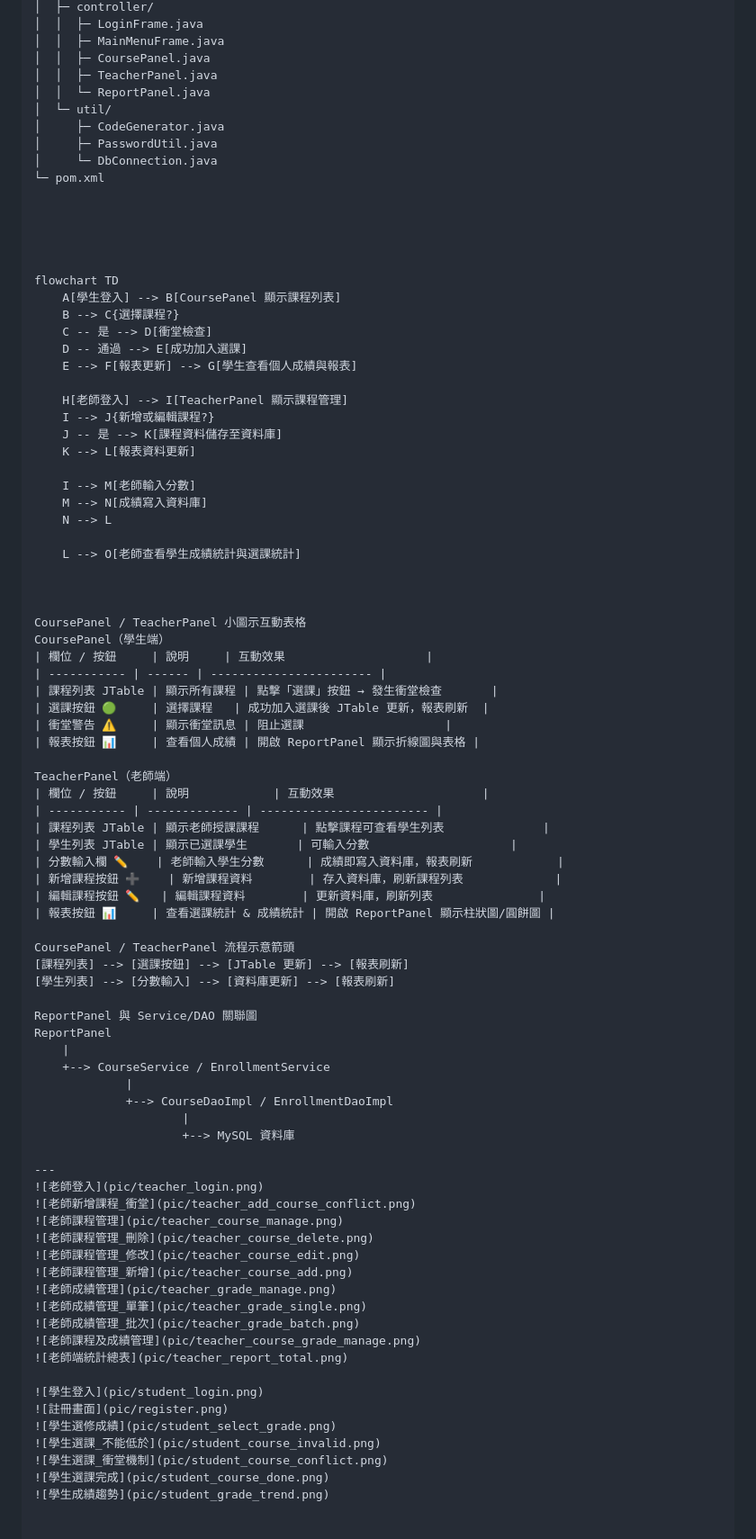
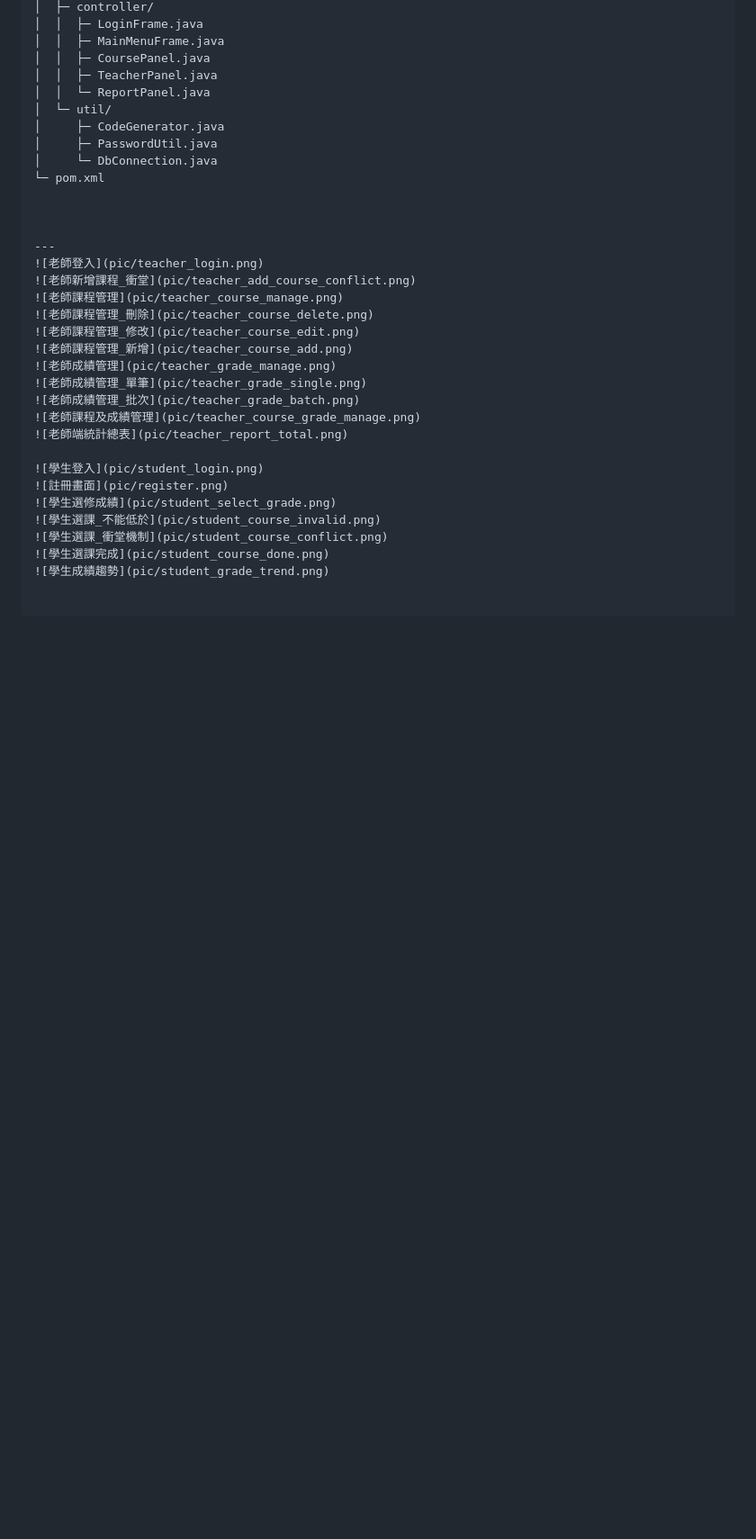
Before and after one commit to Shelly12706/SchoolProject01, a Markdown page: README.md, the part around the change. Shown at 90% size. Drawn GitHub-style; blank space fills up the shorter version.

```diff
--- a/README.md
+++ b/README.md
@@ -57,60 +57,6 @@ MagicAcademy/
 
 
 
-
-
-flowchart TD
-    A[學生登入] --> B[CoursePanel 顯示課程列表]
-    B --> C{選擇課程?}
-    C -- 是 --> D[衝堂檢查]
-    D -- 通過 --> E[成功加入選課]
-    E --> F[報表更新] --> G[學生查看個人成績與報表]
-
-    H[老師登入] --> I[TeacherPanel 顯示課程管理]
-    I --> J{新增或編輯課程?}
-    J -- 是 --> K[課程資料儲存至資料庫]
-    K --> L[報表資料更新]
-
-    I --> M[老師輸入分數]
-    M --> N[成績寫入資料庫]
-    N --> L
-
-    L --> O[老師查看學生成績統計與選課統計]
-
-
-
-CoursePanel / TeacherPanel 小圖示互動表格
-CoursePanel（學生端）
-| 欄位 / 按鈕     | 說明     | 互動效果                    |
-| ----------- | ------ | ----------------------- |
-| 課程列表 JTable | 顯示所有課程 | 點擊「選課」按鈕 → 發生衝堂檢查       |
-| 選課按鈕 🟢     | 選擇課程   | 成功加入選課後 JTable 更新，報表刷新  |
-| 衝堂警告 ⚠️     | 顯示衝堂訊息 | 阻止選課                    |
-| 報表按鈕 📊     | 查看個人成績 | 開啟 ReportPanel 顯示折線圖與表格 |
-
-TeacherPanel（老師端）
-| 欄位 / 按鈕     | 說明            | 互動效果                     |
-| ----------- | ------------- | ------------------------ |
-| 課程列表 JTable | 顯示老師授課課程      | 點擊課程可查看學生列表              |
-| 學生列表 JTable | 顯示已選課學生       | 可輸入分數                    |
-| 分數輸入欄 ✏️    | 老師輸入學生分數      | 成績即寫入資料庫，報表刷新            |
-| 新增課程按鈕 ➕    | 新增課程資料        | 存入資料庫，刷新課程列表             |
-| 編輯課程按鈕 ✏️   | 編輯課程資料        | 更新資料庫，刷新列表               |
-| 報表按鈕 📊     | 查看選課統計 & 成績統計 | 開啟 ReportPanel 顯示柱狀圖/圓餅圖 |
-
-CoursePanel / TeacherPanel 流程示意箭頭
-[課程列表] --> [選課按鈕] --> [JTable 更新] --> [報表刷新]
-[學生列表] --> [分數輸入] --> [資料庫更新] --> [報表刷新]
-
-ReportPanel 與 Service/DAO 關聯圖
-ReportPanel
-    |
-    +--> CourseService / EnrollmentService
-             |
-             +--> CourseDaoImpl / EnrollmentDaoImpl
-                     |
-                     +--> MySQL 資料庫
-
 ---
 ![老師登入](pic/teacher_login.png)
 ![老師新增課程_衝堂](pic/teacher_add_course_conflict.png)
```
